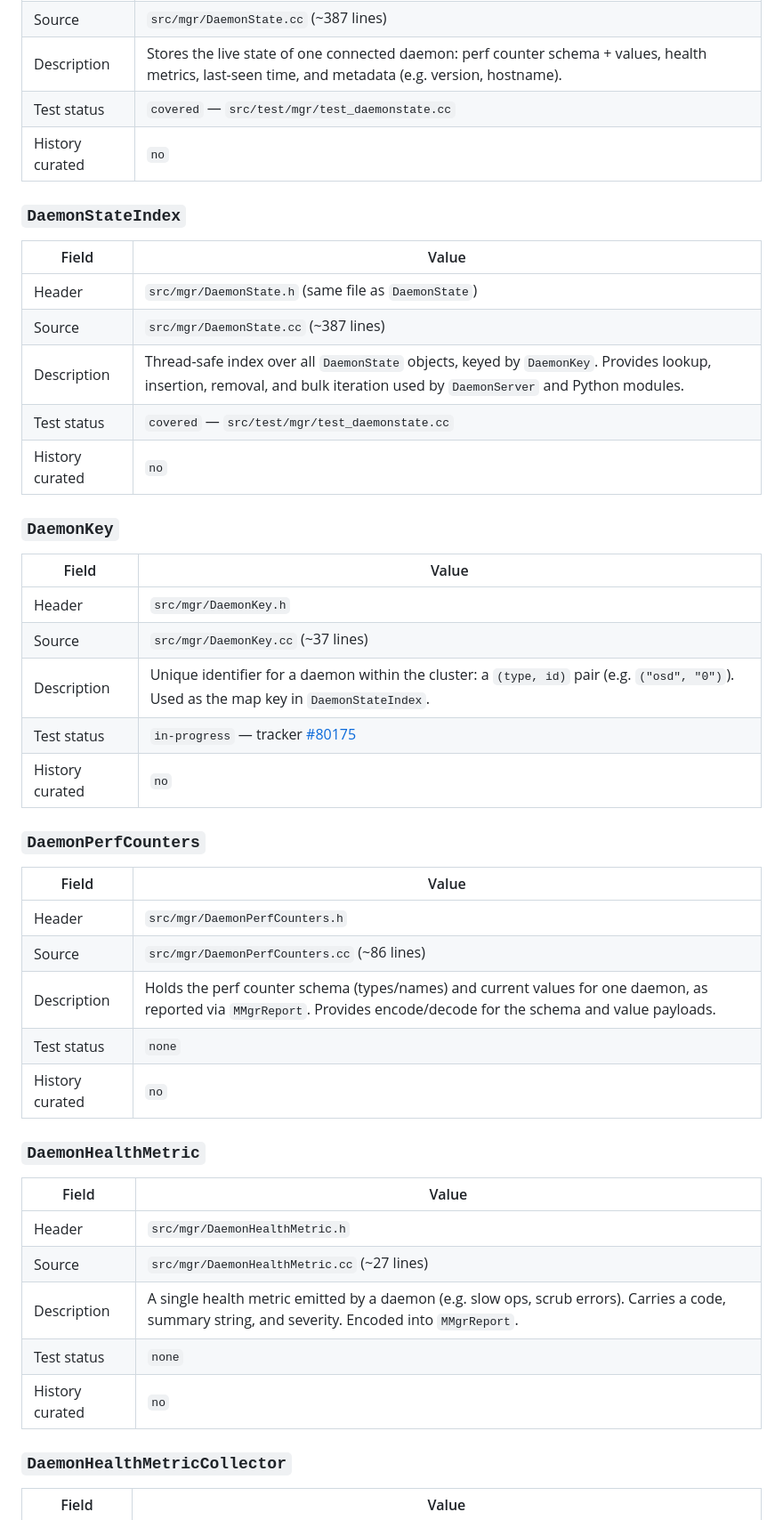
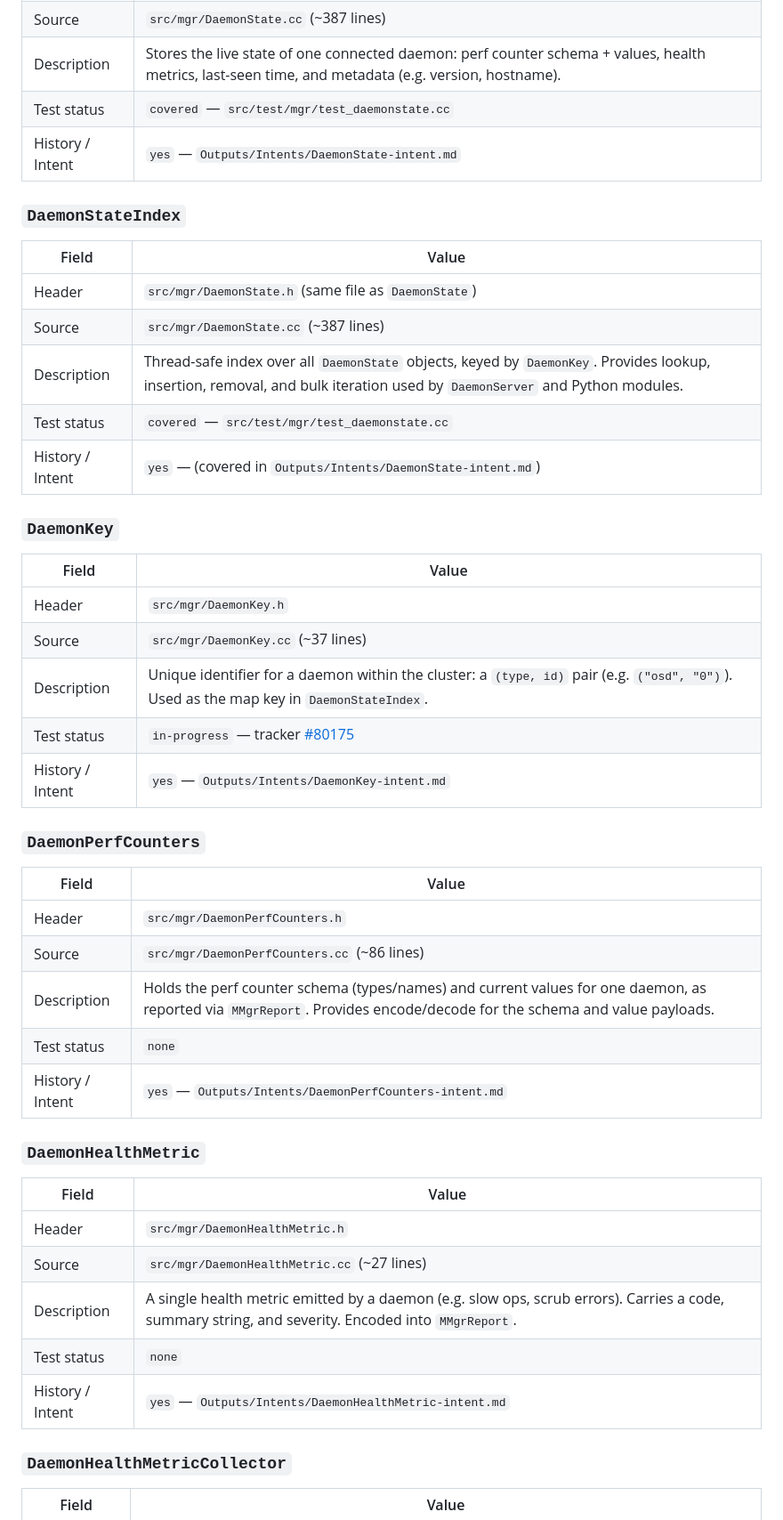
Before and after one commit to stzuraski898/bob-shell-setup, a Markdown page: Inputs/mgr-objects.md, the part around one of its changes. Shown at 89% size. Rendered like a GitHub page.

```diff
--- a/Inputs/mgr-objects.md
+++ b/Inputs/mgr-objects.md
@@ -64,7 +65,7 @@ coverage status, and whether a git history artefact has been curated.
 | Source | `src/mgr/DaemonState.cc` (~387 lines) |
 | Description | Stores the live state of one connected daemon: perf counter schema + values, health metrics, last-seen time, and metadata (e.g. version, hostname). |
 | Test status | `covered` — `src/test/mgr/test_daemonstate.cc` |
-| History curated | `no` |
+| History / Intent | `yes` — `Outputs/Intents/DaemonState-intent.md` |
 
 ### `DaemonStateIndex`
 | Field | Value |
@@ -73,7 +74,7 @@ coverage status, and whether a git history artefact has been curated.
 | Source | `src/mgr/DaemonState.cc` (~387 lines) |
 | Description | Thread-safe index over all `DaemonState` objects, keyed by `DaemonKey`. Provides lookup, insertion, removal, and bulk iteration used by `DaemonServer` and Python modules. |
 | Test status | `covered` — `src/test/mgr/test_daemonstate.cc` |
-| History curated | `no` |
+| History / Intent | `yes` — (covered in `Outputs/Intents/DaemonState-intent.md`) |
 
 ### `DaemonKey`
 | Field | Value |
@@ -82,7 +83,7 @@ coverage status, and whether a git history artefact has been curated.
 | Source | `src/mgr/DaemonKey.cc` (~37 lines) |
 | Description | Unique identifier for a daemon within the cluster: a `(type, id)` pair (e.g. `("osd", "0")`). Used as the map key in `DaemonStateIndex`. |
 | Test status | `in-progress` — tracker [#80175](https://tracker.ceph.com/issues/80175) |
-| History curated | `no` |
+| History / Intent | `yes` — `Outputs/Intents/DaemonKey-intent.md` |
 
 ### `DaemonPerfCounters`
 | Field | Value |
@@ -91,7 +92,7 @@ coverage status, and whether a git history artefact has been curated.
 | Source | `src/mgr/DaemonPerfCounters.cc` (~86 lines) |
 | Description | Holds the perf counter schema (types/names) and current values for one daemon, as reported via `MMgrReport`. Provides encode/decode for the schema and value payloads. |
 | Test status | `none` |
-| History curated | `no` |
+| History / Intent | `yes` — `Outputs/Intents/DaemonPerfCounters-intent.md` |
 
 ### `DaemonHealthMetric`
 | Field | Value |
@@ -100,7 +101,7 @@ coverage status, and whether a git history artefact has been curated.
 | Source | `src/mgr/DaemonHealthMetric.cc` (~27 lines) |
 | Description | A single health metric emitted by a daemon (e.g. slow ops, scrub errors). Carries a code, summary string, and severity. Encoded into `MMgrReport`. |
 | Test status | `none` |
-| History curated | `no` |
+| History / Intent | `yes` — `Outputs/Intents/DaemonHealthMetric-intent.md` |
 
 ### `DaemonHealthMetricCollector`
 | Field | Value |
```
Also changed, not shown: other parts of Inputs/mgr-objects.md (+57 -56 lines).
